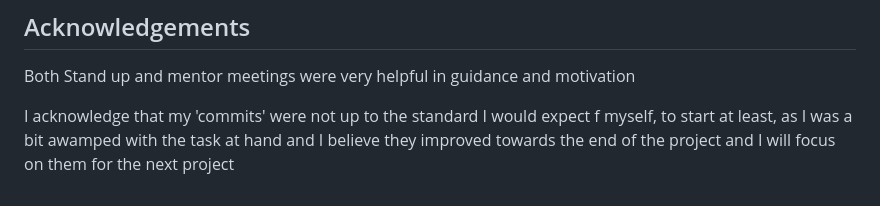
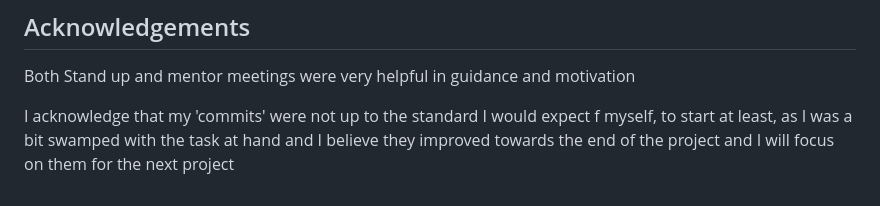
Before and after one commit to Richy011/fish-tank-guy, a Markdown page: README.md, the part around the change. Drawn GitHub-style.

Commit message:
another spelling error in readme

```diff
--- a/README.md
+++ b/README.md
@@ -310,4 +310,4 @@ Project created in line with course content and within project 1 scope. The teac
 
 Both Stand up and mentor meetings were very helpful in guidance and motivation
 
-I acknowledge that my 'commits' were not up to the standard I would expect f myself, to start at least, as I was a bit awamped with the task at hand and I believe they improved towards the end of the project and I will focus on them for the next project
+I acknowledge that my 'commits' were not up to the standard I would expect f myself, to start at least, as I was a bit swamped with the task at hand and I believe they improved towards the end of the project and I will focus on them for the next project
```
